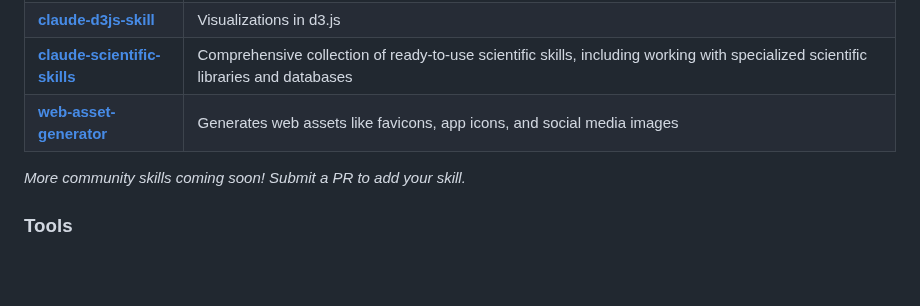
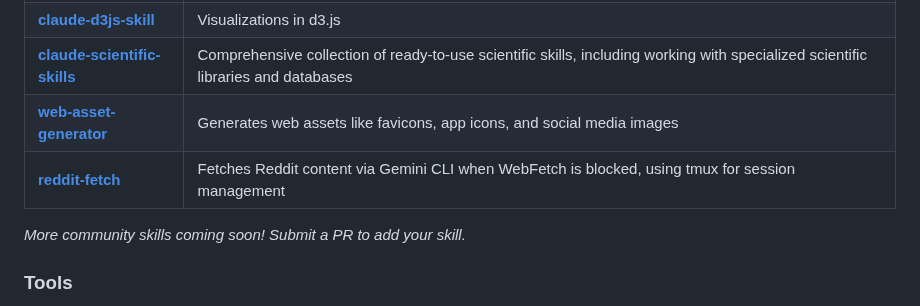
Before and after one commit to travisvn/awesome-claude-skills, a Markdown page: README.md, the part around the change. Rendered like a GitHub page; blank space fills up the shorter version.

Commit message:
Add reddit-fetch skill

```diff
--- a/README.md
+++ b/README.md
@@ -122,6 +122,7 @@ Skills for working with complex file formats:
 | **[claude-d3js-skill](https://github.com/chrisvoncsefalvay/claude-d3js-skill)** | Visualizations in d3.js |
 | **[claude-scientific-skills](https://github.com/K-Dense-AI/claude-scientific-skills)** | Comprehensive collection of ready-to-use scientific skills, including working with specialized scientific libraries and databases |
 | **[web-asset-generator](https://github.com/alonw0/web-asset-generator)** | Generates web assets like favicons, app icons, and social media images |
+| **[reddit-fetch](https://github.com/ykdojo/claude-code-tips/tree/main/skills/reddit-fetch)** | Fetches Reddit content via Gemini CLI when WebFetch is blocked, using tmux for session management |
 
 _More community skills coming soon! Submit a PR to add your skill._
 
```
